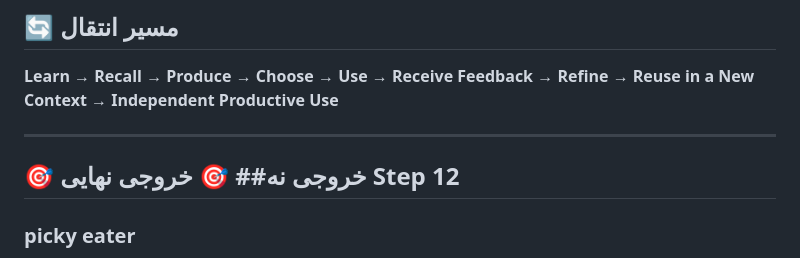
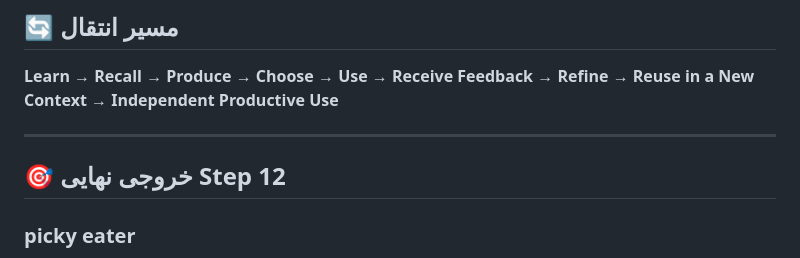
Before and after one commit to don223871-ui/Vocabulary-Teaching-Framework, a Markdown page: STEP 12 — TRANSFER & PRODUCTIVE USE.md, the part around the change. Drawn GitHub-style.

```diff
--- a/STEP 12 — TRANSFER & PRODUCTIVE USE.md
+++ b/STEP 12 — TRANSFER & PRODUCTIVE USE.md
@@ -74,8 +74,7 @@ permalink: /STEP 12 — TRANSFER & PRODUCTIVE USE/
 → **Independent Productive Use**
 
 ---
-
-## 🎯 خروجی نه## 🎯 خروجی نهایی Step 12
+## 🎯 خروجی نهایی Step 12
 ### **picky eater**
 
 - در **Speaking** قابل استفاده است.
```
